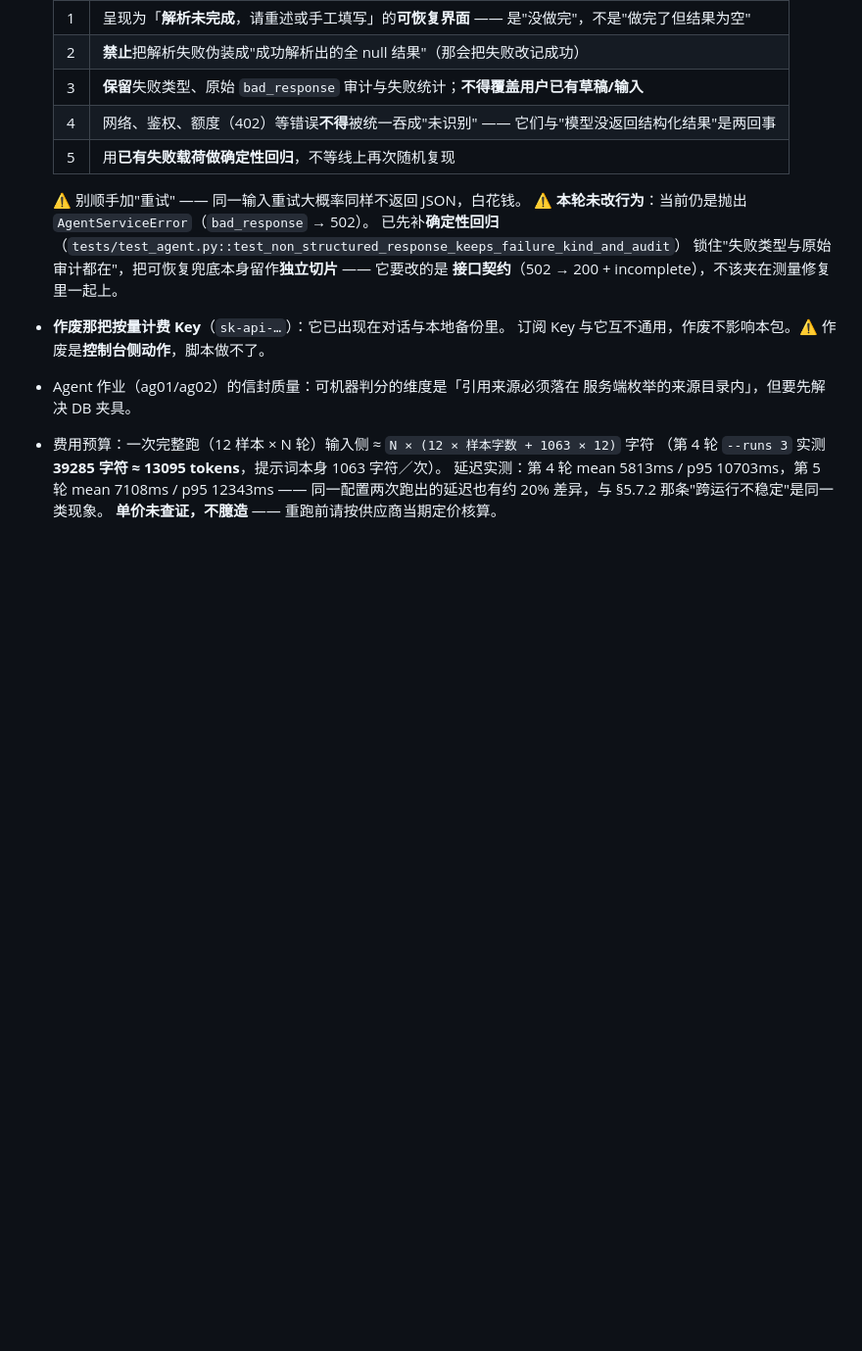
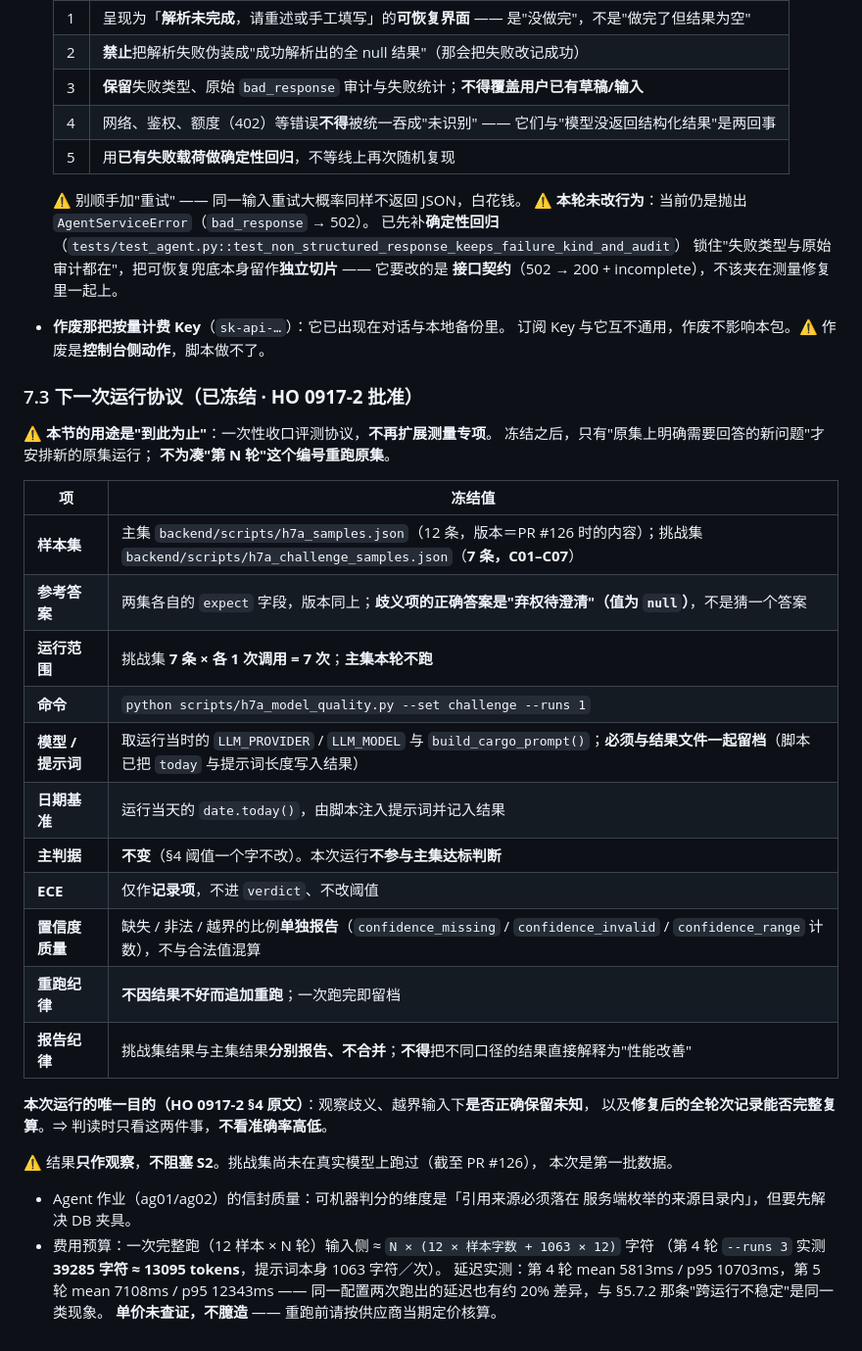
Before and after one commit to mo21cn/mo21cn-pinglu-didi, a Markdown page: docs/entrust/H7a-真实模型质量验证包.md, the part around one of its changes. Shown at 98% size. Drawn GitHub-style; blank space fills up the shorter version.

```diff
--- a/docs/entrust/H7a-真实模型质量验证包.md
+++ b/docs/entrust/H7a-真实模型质量验证包.md
@@ -490,6 +509,32 @@ S08（**完全无关输入**，期望全 null）在第 3 轮回归了**对话模
   **接口契约**（502 → 200 + incomplete），不该夹在测量修复里一起上。
 - **作废那把按量计费 Key**（`sk-api-…`）：它已出现在对话与本地备份里。
   订阅 Key 与它互不通用，作废不影响本包。⚠️ 作废是**控制台侧动作**，脚本做不了。
+### 7.3 下一次运行协议（**已冻结 · HO 0917-2 批准**）
+
+⚠️ **本节的用途是"到此为止"**：一次性收口评测协议，**不再扩展测量专项**。
+冻结之后，只有"原集上明确需要回答的新问题"才安排新的原集运行；
+**不为凑"第 N 轮"这个编号重跑原集**。
+
+| 项 | 冻结值 |
+| --- | --- |
+| **样本集** | 主集 `backend/scripts/h7a_samples.json`（12 条，版本＝PR #126 时的内容）；挑战集 `backend/scripts/h7a_challenge_samples.json`（**7 条，C01–C07**） |
+| **参考答案** | 两集各自的 `expect` 字段，版本同上；**歧义项的正确答案是"弃权待澄清"（值为 `null`）**，不是猜一个答案 |
+| **运行范围** | 挑战集 **7 条 × 各 1 次调用 = 7 次**；**主集本轮不跑** |
+| **命令** | `python scripts/h7a_model_quality.py --set challenge --runs 1` |
+| **模型 / 提示词** | 取运行当时的 `LLM_PROVIDER` / `LLM_MODEL` 与 `build_cargo_prompt()`；**必须与结果文件一起留档**（脚本已把 `today` 与提示词长度写入结果） |
+| **日期基准** | 运行当天的 `date.today()`，由脚本注入提示词并记入结果 |
+| **主判据** | **不变**（§4 阈值一个字不改）。本次运行**不参与主集达标判断** |
+| **ECE** | 仅作**记录项**，不进 `verdict`、不改阈值 |
+| **置信度质量** | 缺失 / 非法 / 越界的比例**单独报告**（`confidence_missing` / `confidence_invalid` / `confidence_range` 计数），不与合法值混算 |
+| **重跑纪律** | **不因结果不好而追加重跑**；一次跑完即留档 |
+| **报告纪律** | 挑战集结果与主集结果**分别报告、不合并**；**不得**把不同口径的结果直接解释为"性能改善" |
+
+**本次运行的唯一目的（HO 0917-2 §4 原文）**：观察歧义、越界输入下**是否正确保留未知**，
+以及**修复后的全轮次记录能否完整复算**。⇒ 判读时只看这两件事，**不看准确率高低**。
+
+⚠️ 结果**只作观察**，**不阻塞 S2**。挑战集尚未在真实模型上跑过（截至 PR #126），
+本次是第一批数据。
+
 - Agent 作业（ag01/ag02）的信封质量：可机器判分的维度是「引用来源必须落在
   服务端枚举的来源目录内」，但要先解决 DB 夹具。
 - 费用预算：一次完整跑（12 样本 × N 轮）输入侧 ≈ `N × (12 × 样本字数 + 1063 × 12)` 字符
```
Also changed, not shown: other parts of docs/entrust/H7a-真实模型质量验证包.md (+19 -0 lines).
